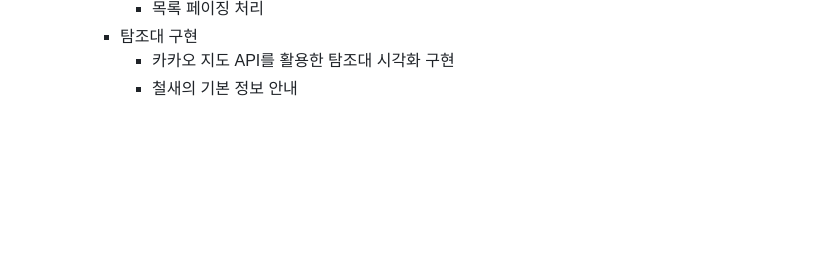
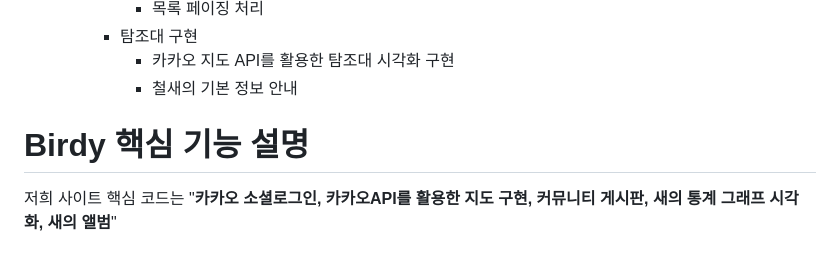
Before and after one commit to KIM0665/Project_Bridy, a Markdown page: README.md, the part around the change. Rendered like a GitHub page; blank space fills up the shorter version.

```diff
--- a/README.md
+++ b/README.md
@@ -90,3 +90,6 @@
     * 탐조대 구현
       * 카카오 지도 API를 활용한 탐조대 시각화 구현
       * 철새의 기본 정보 안내
+
+# Birdy 핵심 기능 설명
+저희 사이트 핵심 코드는 "**카카오 소셜로그인, 카카오API를 활용한 지도 구현, 커뮤니티 게시판, 새의 통계 그래프 시각화, 새의 앨범**"
```
